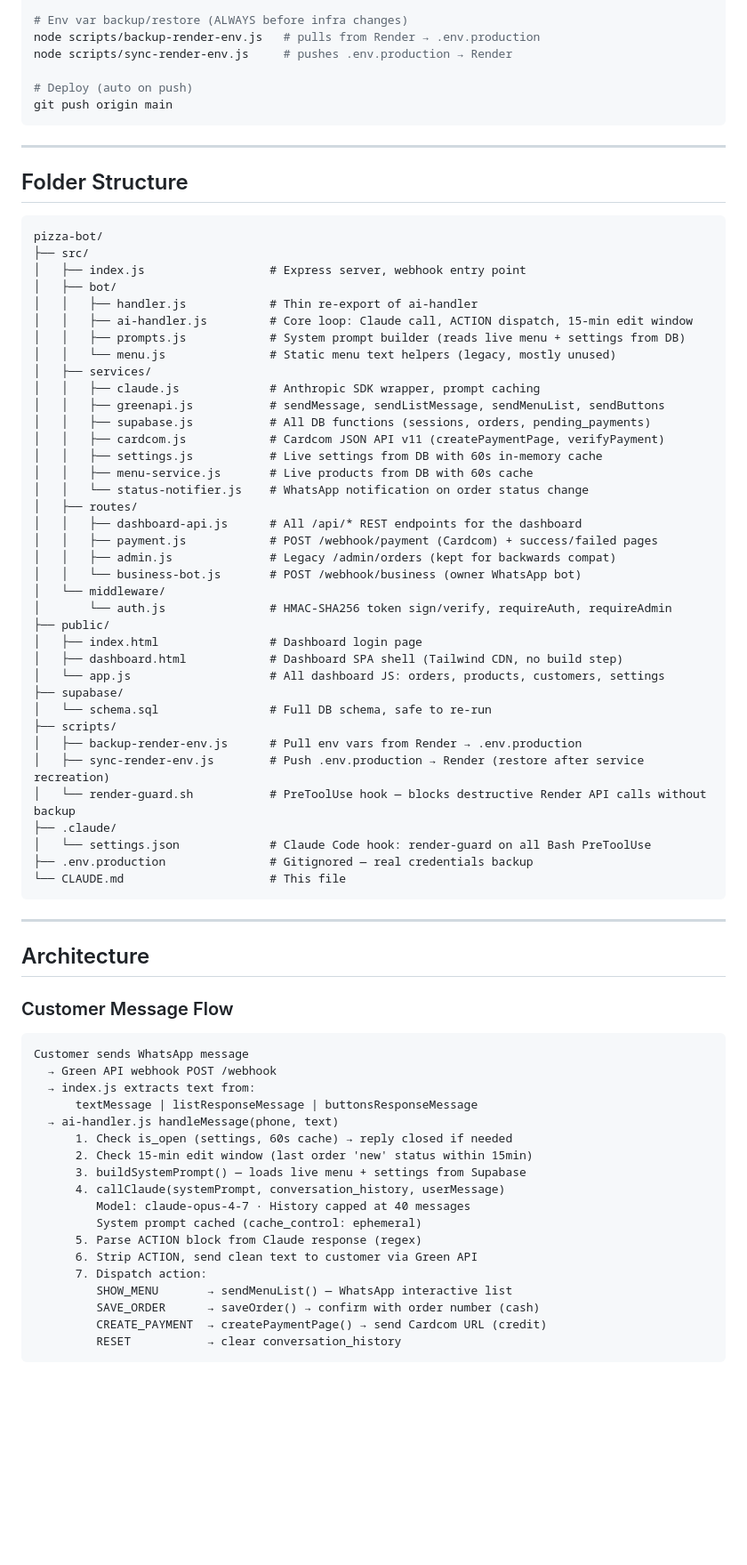
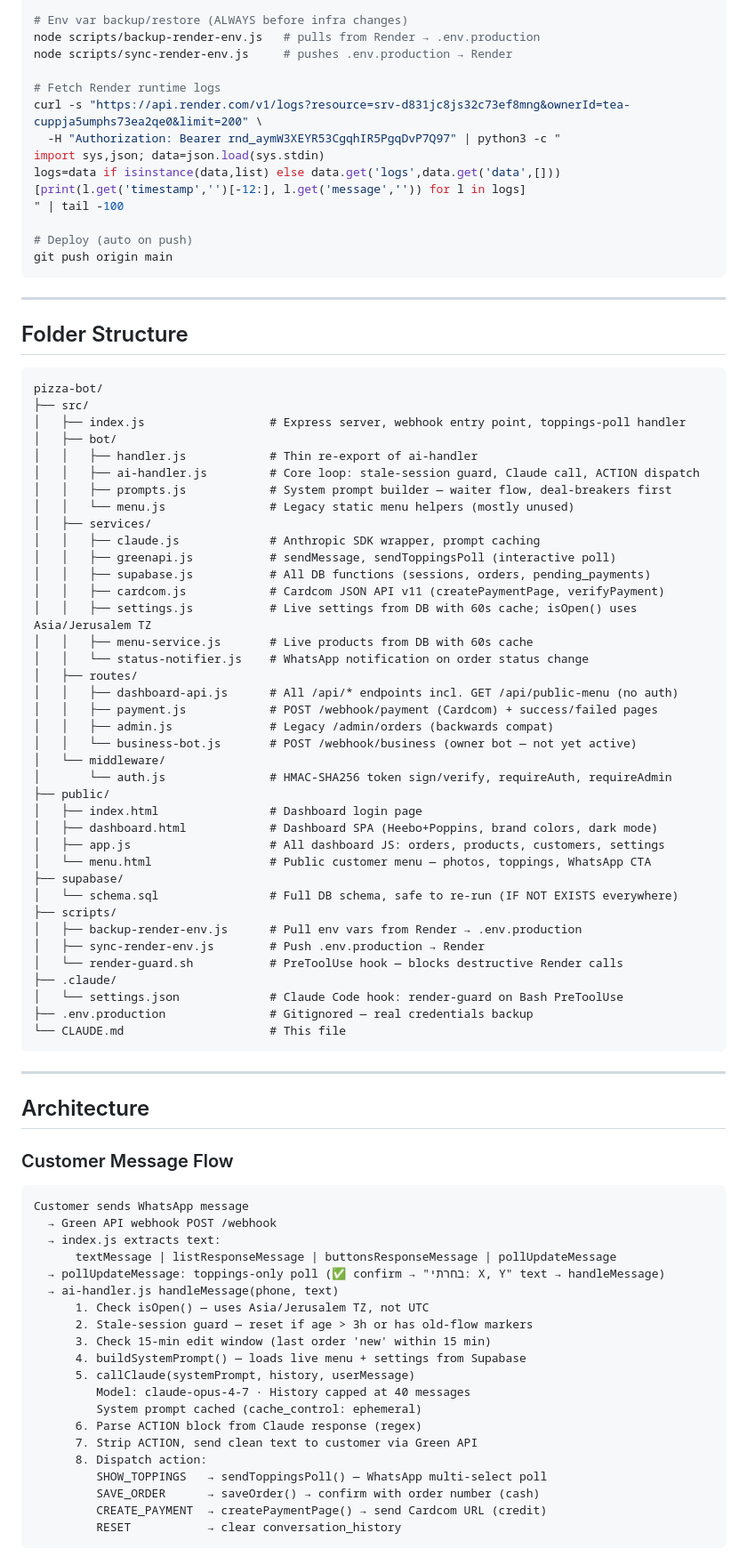
Before and after one commit to monkemoney/pizzabot, a Markdown page: CLAUDE.md, the part around one of its changes. Shown at 89% size. Drawn GitHub-style; blank space fills up the shorter version.

````diff
--- a/CLAUDE.md
+++ b/CLAUDE.md
@@ -83,6 +87,14 @@ PGPASSWORD="mUprot-tefno8-zikgak" psql \
 # Env var backup/restore (ALWAYS before infra changes)
 node scripts/backup-render-env.js   # pulls from Render → .env.production
 node scripts/sync-render-env.js     # pushes .env.production → Render
+
+# Fetch Render runtime logs
+curl -s "https://api.render.com/v1/logs?resource=srv-d831jc8js32c73ef8mng&ownerId=tea-cuppja5umphs73ea2qe0&limit=200" \
+  -H "Authorization: Bearer rnd_aymW3XEYR53CgqhIR5PgqDvP7Q97" | python3 -c "
+import sys,json; data=json.load(sys.stdin)
+logs=data if isinstance(data,list) else data.get('logs',data.get('data',[]))
+[print(l.get('timestamp','')[-12:], l.get('message','')) for l in logs]
+" | tail -100
 
 # Deploy (auto on push)
 git push origin main
@@ -95,39 +107,40 @@ git push origin main
 ```
 pizza-bot/
 ├── src/
-│   ├── index.js                  # Express server, webhook entry point
+│   ├── index.js                  # Express server, webhook entry point, toppings-poll handler
 │   ├── bot/
 │   │   ├── handler.js            # Thin re-export of ai-handler
-│   │   ├── ai-handler.js         # Core loop: Claude call, ACTION dispatch, 15-min edit window
-│   │   ├── prompts.js            # System prompt builder (reads live menu + settings from DB)
-│   │   └── menu.js               # Static menu text helpers (legacy, mostly unused)
+│   │   ├── ai-handler.js         # Core loop: stale-session guard, Claude call, ACTION dispatch
+│   │   ├── prompts.js            # System prompt builder — waiter flow, deal-breakers first
+│   │   └── menu.js               # Legacy static menu helpers (mostly unused)
 │   ├── services/
 │   │   ├── claude.js             # Anthropic SDK wrapper, prompt caching
-│   │   ├── greenapi.js           # sendMessage, sendListMessage, sendMenuList, sendButtons
+│   │   ├── greenapi.js           # sendMessage, sendToppingsPoll (interactive poll)
 │   │   ├── supabase.js           # All DB functions (sessions, orders, pending_payments)
 │   │   ├── cardcom.js            # Cardcom JSON API v11 (createPaymentPage, verifyPayment)
-│   │   ├── settings.js           # Live settings from DB with 60s in-memory cache
+│   │   ├── settings.js           # Live settings from DB with 60s cache; isOpen() uses Asia/Jerusalem TZ
 │   │   ├── menu-service.js       # Live products from DB with 60s cache
 │   │   └── status-notifier.js    # WhatsApp notification on order status change
 │   ├── routes/
-│   │   ├── dashboard-api.js      # All /api/* REST endpoints for the dashboard
+│   │   ├── dashboard-api.js      # All /api/* endpoints incl. GET /api/public-menu (no auth)
 │   │   ├── payment.js            # POST /webhook/payment (Cardcom) + success/failed pages
-│   │   ├── admin.js              # Legacy /admin/orders (kept for backwards compat)
-│   │   └── business-bot.js       # POST /webhook/business (owner WhatsApp bot)
+│   │   ├── admin.js              # Legacy /admin/orders (backwards compat)
+│   │   └── business-bot.js       # POST /webhook/business (owner bot — not yet active)
 │   └── middleware/
 │       └── auth.js               # HMAC-SHA256 token sign/verify, requireAuth, requireAdmin
 ├── public/
 │   ├── index.html                # Dashboard login page
-│   ├── dashboard.html            # Dashboard SPA shell (Tailwind CDN, no build step)
-│   └── app.js                    # All dashboard JS: orders, products, customers, settings
+│   ├── dashboard.html            # Dashboard SPA (Heebo+Poppins, brand colors, dark mode)
+│   ├── app.js                    # All dashboard JS: orders, products, customers, settings
+│   └── menu.html                 # Public customer menu — photos, toppings, WhatsApp CTA
 ├── supabase/
-│   └── schema.sql                # Full DB schema, safe to re-run
+│   └── schema.sql                # Full DB schema, safe to re-run (IF NOT EXISTS everywhere)
 ├── scripts/
 │   ├── backup-render-env.js      # Pull env vars from Render → .env.production
-│   ├── sync-render-env.js        # Push .env.production → Render (restore after service recreation)
-│   └── render-guard.sh           # PreToolUse hook — blocks destructive Render API calls without backup
+│   ├── sync-render-env.js        # Push .env.production → Render
+│   └── render-guard.sh           # PreToolUse hook — blocks destructive Render calls
 ├── .claude/
-│   └── settings.json             # Claude Code hook: render-guard on all Bash PreToolUse
+│   └── settings.json             # Claude Code hook: render-guard on Bash PreToolUse
 ├── .env.production               # Gitignored — real credentials backup
 └── CLAUDE.md                     # This file
 ```
@@ -141,19 +154,21 @@ pizza-bot/
 ```
 Customer sends WhatsApp message
   → Green API webhook POST /webhook
-  → index.js extracts text from:
-      textMessage | listResponseMessage | buttonsResponseMessage
+  → index.js extracts text:
+      textMessage | listResponseMessage | buttonsResponseMessage | pollUpdateMessage
+  → pollUpdateMessage: toppings-only poll (✅ confirm → "בחרתי: X, Y" text → handleMessage)
   → ai-handler.js handleMessage(phone, text)
-      1. Check is_open (settings, 60s cache) → reply closed if needed
-      2. Check 15-min edit window (last order 'new' status within 15min)
-      3. buildSystemPrompt() — loads live menu + settings from Supabase
-      4. callClaude(systemPrompt, conversation_history, userMessage)
+      1. Check isOpen() — uses Asia/Jerusalem TZ, not UTC
+      2. Stale-session guard — reset if age > 3h or has old-flow markers
+      3. Check 15-min edit window (last order 'new' within 15 min)
+      4. buildSystemPrompt() — loads live menu + settings from Supabase
+      5. callClaude(systemPrompt, history, userMessage)
          Model: claude-opus-4-7 · History capped at 40 messages
          System prompt cached (cache_control: ephemeral)
-      5. Parse ACTION block from Claude response (regex)
-      6. Strip ACTION, send clean text to customer via Green API
-      7. Dispatch action:
-         SHOW_MENU       → sendMenuList() — WhatsApp interactive list
+      6. Parse ACTION block from Claude response (regex)
+      7. Strip ACTION, send clean text to customer via Green API
+      8. Dispatch action:
+         SHOW_TOPPINGS   → sendToppingsPoll() — WhatsApp multi-select poll
          SAVE_ORDER      → saveOrder() → confirm with order number (cash)
          CREATE_PAYMENT  → createPaymentPage() → send Cardcom URL (credit)
          RESET           → clear conversation_history
````
Also changed, not shown: other parts of CLAUDE.md (+156 -115 lines).
